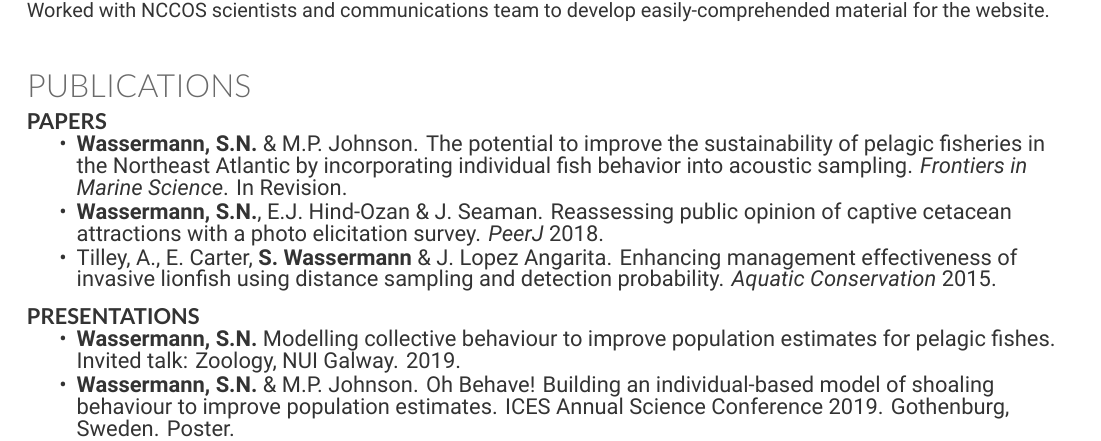
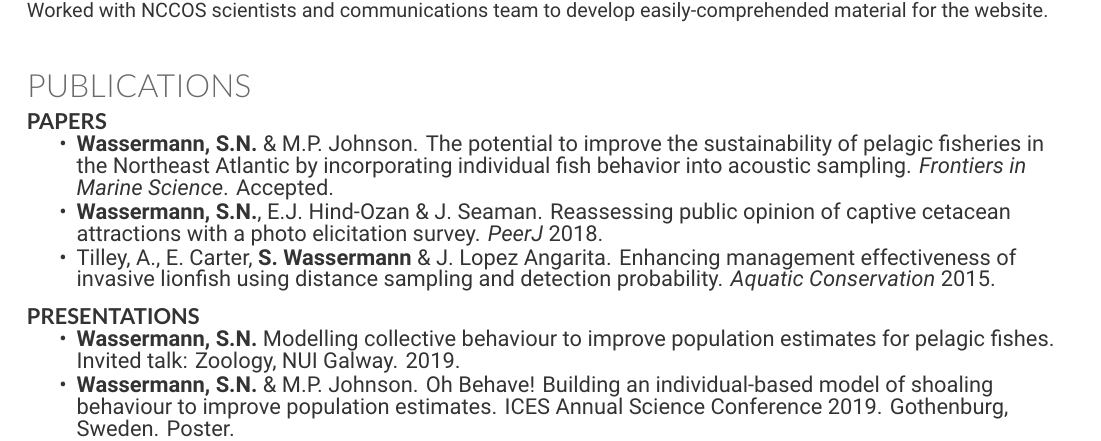
Before and after one commit to sowasser/my-cv, a LaTeX CV (cv.tex): part of page 2 of 3, cut so that both start at the same text. Compiled offline with XeLaTeX.

Commit message:
New paper changed to accepted!

```diff
--- a/cv.tex
+++ b/cv.tex
@@ -239,7 +239,7 @@ Worked with NCCOS scientists and communications team to develop easily-comprehen
 
 \runsubsection{Papers}
 \begin{tightitemize}
-\item \textbf{Wassermann, S.N.} \& M.P. Johnson. The potential to improve the sustainability of pelagic fisheries in the Northeast Atlantic by incorporating individual fish behavior into acoustic sampling. \textit{Frontiers in Marine Science}. In Revision.
+\item \textbf{Wassermann, S.N.} \& M.P. Johnson. The potential to improve the sustainability of pelagic fisheries in the Northeast Atlantic by incorporating individual fish behavior into acoustic sampling. \textit{Frontiers in Marine Science}. Accepted.
 \item \textbf{Wassermann, S.N.}, E.J. Hind-Ozan \& J. Seaman.
 Reassessing public opinion of captive cetacean attractions with a photo elicitation survey. \textit{PeerJ} 2018.
 \item Tilley, A., E. Carter, \textbf{S. Wassermann} \& J. Lopez Angarita. Enhancing management effectiveness of invasive lionfish using distance sampling and detection probability. \textit{Aquatic Conservation} 2015.
```
